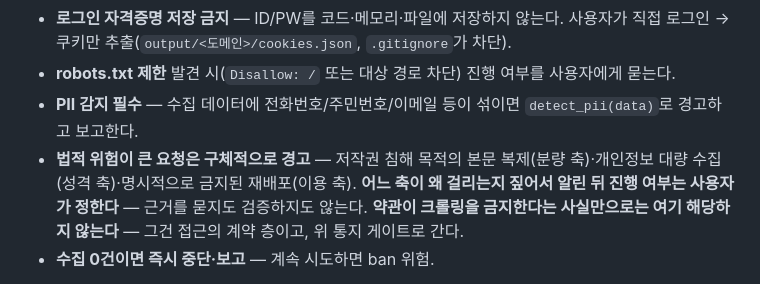
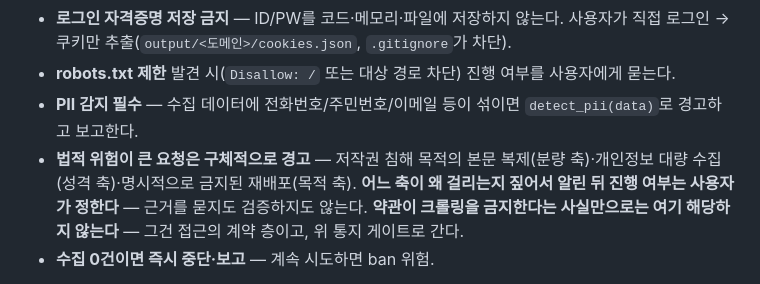
Before and after one commit to Acts-in-J/web-crawler, a Markdown page: AGENTS.md, the part around the change. GitHub-like rendering.

```diff
--- a/AGENTS.md
+++ b/AGENTS.md
@@ -69,7 +69,7 @@ python scripts\preflight.py              # 검증: core / agent-browser 분리 P
 - **로그인 자격증명 저장 금지** — ID/PW를 코드·메모리·파일에 저장하지 않는다. 사용자가 직접 로그인 → 쿠키만 추출(`output/<도메인>/cookies.json`, `.gitignore`가 차단).
 - **robots.txt 제한** 발견 시(`Disallow: /` 또는 대상 경로 차단) 진행 여부를 사용자에게 묻는다.
 - **PII 감지 필수** — 수집 데이터에 전화번호/주민번호/이메일 등이 섞이면 `detect_pii(data)`로 경고하고 보고한다.
-- **법적 위험이 큰 요청은 구체적으로 경고** — 저작권 침해 목적의 본문 복제(분량 축)·개인정보 대량 수집(성격 축)·명시적으로 금지된 재배포(이용 축). **어느 축이 왜 걸리는지 짚어서 알린 뒤 진행 여부는 사용자가 정한다** — 근거를 묻지도 검증하지도 않는다. **약관이 크롤링을 금지한다는 사실만으로는 여기 해당하지 않는다** — 그건 접근의 계약 층이고, 위 통지 게이트로 간다.
+- **법적 위험이 큰 요청은 구체적으로 경고** — 저작권 침해 목적의 본문 복제(분량 축)·개인정보 대량 수집(성격 축)·명시적으로 금지된 재배포(목적 축). **어느 축이 왜 걸리는지 짚어서 알린 뒤 진행 여부는 사용자가 정한다** — 근거를 묻지도 검증하지도 않는다. **약관이 크롤링을 금지한다는 사실만으로는 여기 해당하지 않는다** — 그건 접근의 계약 층이고, 위 통지 게이트로 간다.
 - **수집 0건이면 즉시 중단·보고** — 계속 시도하면 ban 위험.
 
 > **위 '경고' 규칙과 통지 게이트는 같은 층위다.** 경고는 요청이 **어떤 위험 축에 걸리는지**를,
```
Also changed, not shown: CLAUDE.md (+1 -1 lines), README.md (+14 -22 lines).
